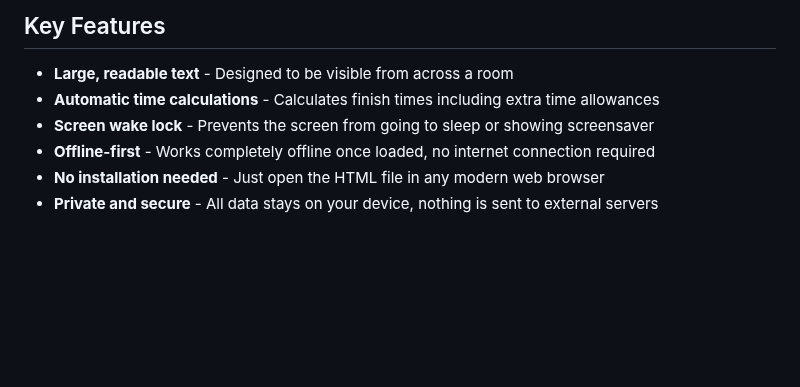
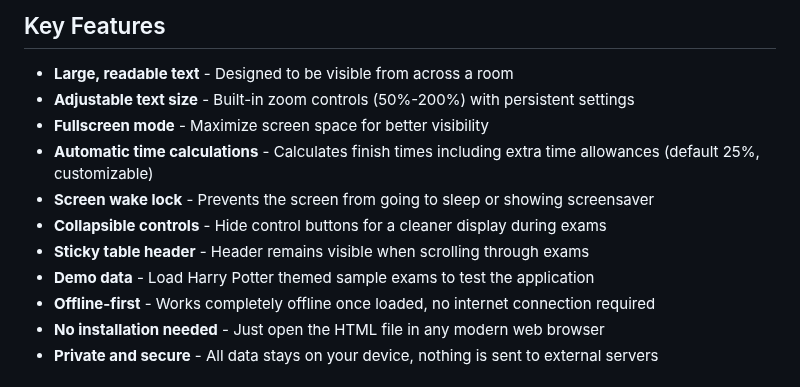
Before and after one commit to nick-myers/exam-timer, a Markdown page: README.md, the part around one of its changes. Drawn GitHub-style; blank space fills up the shorter version.

```diff
--- a/README.md
+++ b/README.md
@@ -16,8 +16,13 @@ This is a single HTML file that displays exam information (reference numbers, su
 ## Key Features
 
 - **Large, readable text** - Designed to be visible from across a room
-- **Automatic time calculations** - Calculates finish times including extra time allowances
+- **Adjustable text size** - Built-in zoom controls (50%-200%) with persistent settings
+- **Fullscreen mode** - Maximize screen space for better visibility
+- **Automatic time calculations** - Calculates finish times including extra time allowances (default 25%, customizable)
 - **Screen wake lock** - Prevents the screen from going to sleep or showing screensaver
+- **Collapsible controls** - Hide control buttons for a cleaner display during exams
+- **Sticky table header** - Header remains visible when scrolling through exams
+- **Demo data** - Load Harry Potter themed sample exams to test the application
 - **Offline-first** - Works completely offline once loaded, no internet connection required
 - **No installation needed** - Just open the HTML file in any modern web browser
 - **Private and secure** - All data stays on your device, nothing is sent to external servers
```
Also changed, not shown: other parts of README.md (+88 -34 lines).
